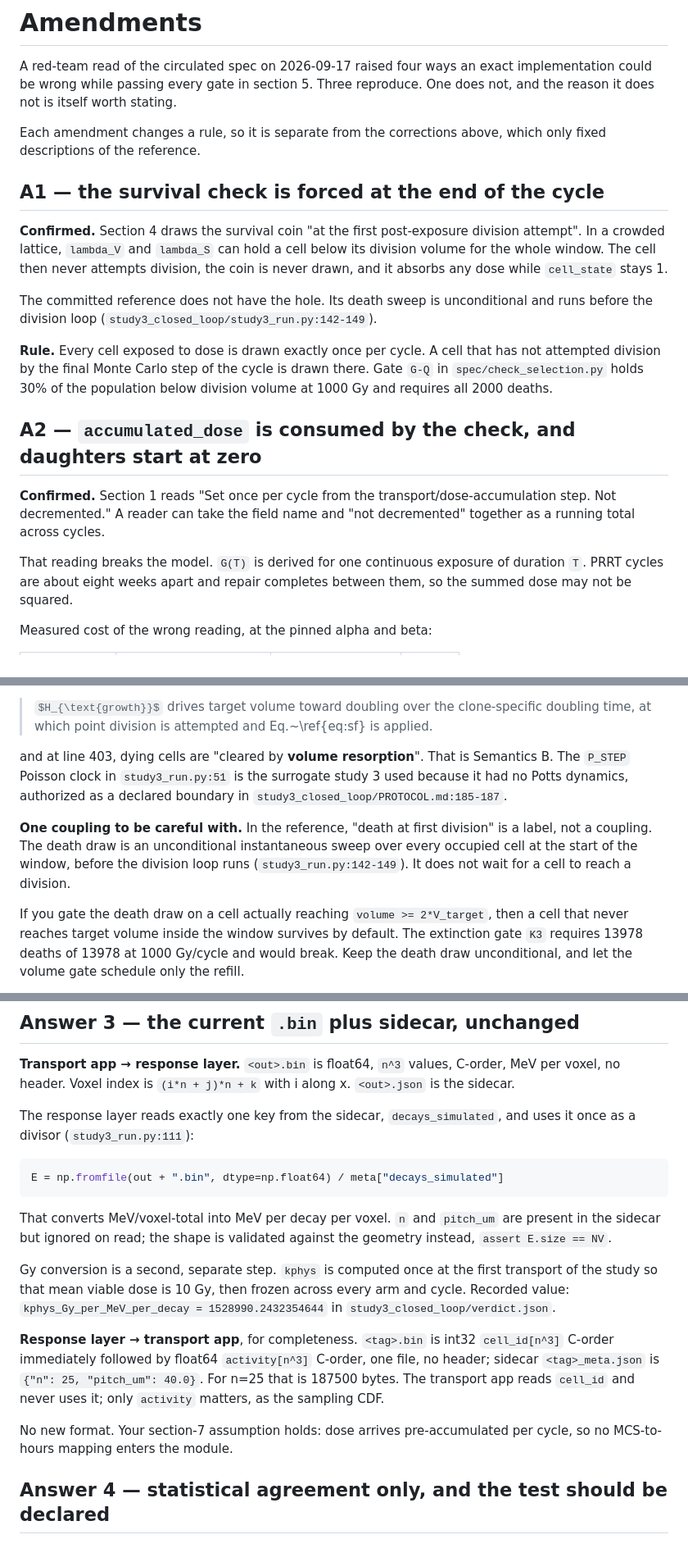
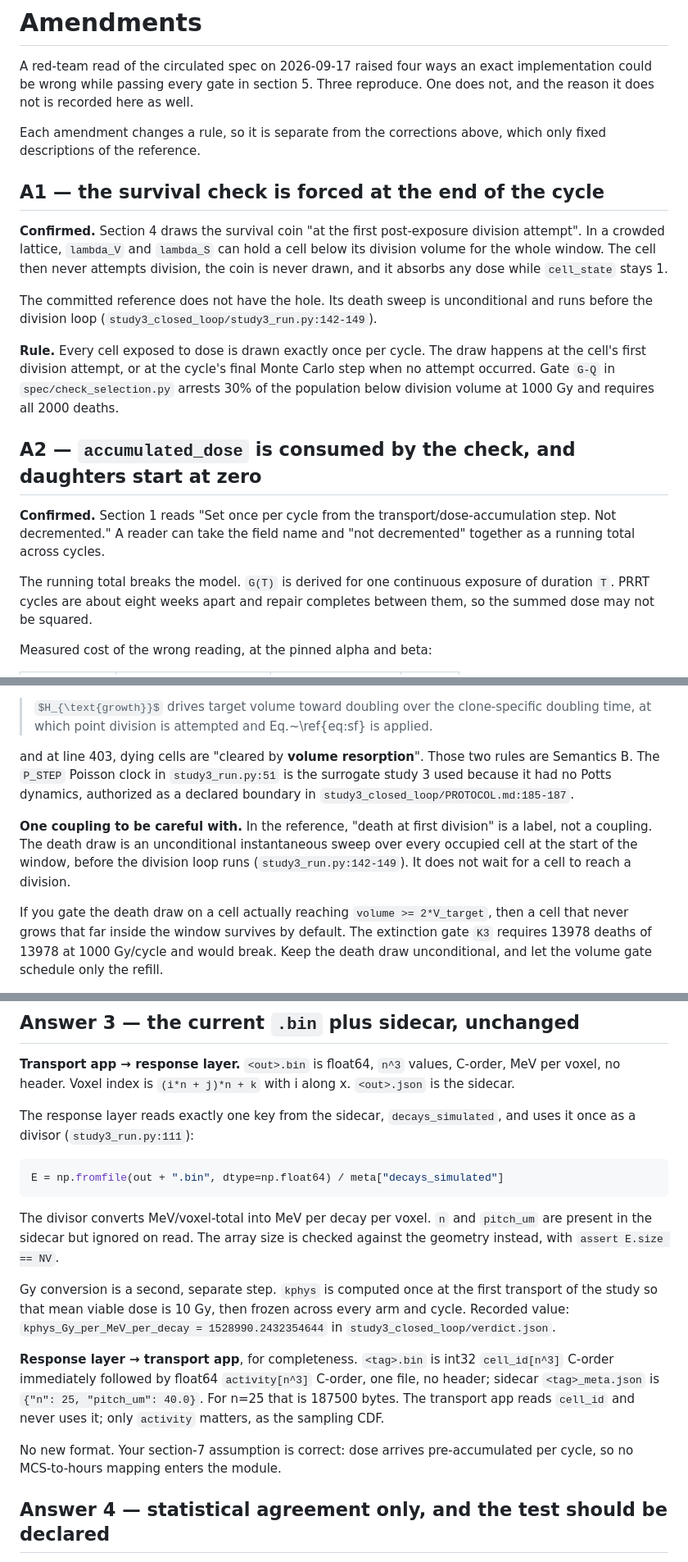
Before and after one commit to aurascoper/PRRT-spatial-CPM, a Markdown page: spec/response_growth_survival.md, 3 parts joined by grey strips. Shown at 82% size. Drawn GitHub-style.

````diff
--- a/spec/response_growth_survival.md
+++ b/spec/response_growth_survival.md
@@ -284,7 +284,7 @@ cheap, and it does catch a `SF` that is wrong at `D = 0`.
 
 A red-team read of the circulated spec on 2026-09-17 raised four ways an exact
 implementation could be wrong while passing every gate in section 5. Three
-reproduce. One does not, and the reason it does not is itself worth stating.
+reproduce. One does not, and the reason it does not is recorded here as well.
 
 Each amendment changes a rule, so it is separate from the corrections above,
 which only fixed descriptions of the reference.
@@ -301,9 +301,9 @@ The committed reference does not have the hole. Its death sweep is
 unconditional and runs before the division loop
 (`study3_closed_loop/study3_run.py:142-149`).
 
-**Rule.** Every cell exposed to dose is drawn exactly once per cycle. A cell
-that has not attempted division by the final Monte Carlo step of the cycle is
-drawn there. Gate `G-Q` in `spec/check_selection.py` holds 30% of the
+**Rule.** Every cell exposed to dose is drawn exactly once per cycle. The draw
+happens at the cell's first division attempt, or at the cycle's final Monte
+Carlo step when no attempt occurred. Gate `G-Q` in `spec/check_selection.py` arrests 30% of the
 population below division volume at 1000 Gy and requires all 2000 deaths.
 
 ## A2 — `accumulated_dose` is consumed by the check, and daughters start at zero
@@ -312,7 +312,7 @@ population below division volume at 1000 Gy and requires all 2000 deaths.
 transport/dose-accumulation step. Not decremented." A reader can take the field
 name and "not decremented" together as a running total across cycles.
 
-That reading breaks the model. `G(T)` is derived for one continuous exposure of
+The running total breaks the model. `G(T)` is derived for one continuous exposure of
 duration `T`. PRRT cycles are about eight weeks apart and repair completes
 between them, so the summed dose may not be squared.
 
@@ -403,8 +403,8 @@ it. `preprint/closing_the_loop_prRT_spatial_cpm.tex:445-446`:
 > clone-specific doubling time, at which point division is attempted and
 > Eq.~\ref{eq:sf} is applied.
 
-and at line 403, dying cells are "cleared by **volume resorption**". That is
-Semantics B. The `P_STEP` Poisson clock in `study3_run.py:51` is the surrogate
+and at line 403, dying cells are "cleared by **volume resorption**". Those two
+rules are Semantics B. The `P_STEP` Poisson clock in `study3_run.py:51` is the surrogate
 study 3 used because it had no Potts dynamics, authorized as a declared
 boundary in `study3_closed_loop/PROTOCOL.md:185-187`.
 
@@ -415,7 +415,7 @@ the division loop runs (`study3_run.py:142-149`). It does not wait for a cell
 to reach a division.
 
 If you gate the death draw on a cell actually reaching `volume >= 2*V_target`,
-then a cell that never reaches target volume inside the window survives by
+then a cell that never grows that far inside the window survives by
 default. The extinction gate `K3` requires 13978 deaths of 13978 at 1000
 Gy/cycle and would break. Keep the death draw unconditional, and let the volume
 gate schedule only the refill.
@@ -463,9 +463,9 @@ The response layer reads exactly one key from the sidecar,
 E = np.fromfile(out + ".bin", dtype=np.float64) / meta["decays_simulated"]
 ```
 
-That converts MeV/voxel-total into MeV per decay per voxel. `n` and `pitch_um`
-are present in the sidecar but ignored on read; the shape is validated against
-the geometry instead, `assert E.size == NV`.
+The divisor converts MeV/voxel-total into MeV per decay per voxel. `n` and `pitch_um`
+are present in the sidecar but ignored on read. The array size is checked
+against the geometry instead, with `assert E.size == NV`.
 
 Gy conversion is a second, separate step. `kphys` is computed once at the first
 transport of the study so that mean viable dose is 10 Gy, then frozen across
@@ -478,8 +478,8 @@ one file, no header; sidecar `<tag>_meta.json` is `{"n": 25, "pitch_um": 40.0}`.
 For n=25 that is 187500 bytes. The transport app reads `cell_id` and never uses
 it; only `activity` matters, as the sampling CDF.
 
-No new format. Your section-7 assumption holds: dose arrives pre-accumulated
-per cycle, so no MCS-to-hours mapping enters the module.
+No new format. Your section-7 assumption is correct: dose arrives
+pre-accumulated per cycle, so no MCS-to-hours mapping enters the module.
 
 ## Answer 4 — statistical agreement only, and the test should be declared
 
````
Also changed, not shown: other parts of spec/response_growth_survival.md (+4 -4 lines), README.md (+7 -6 lines), spec/pr_checklist.md (+5 -5 lines).
